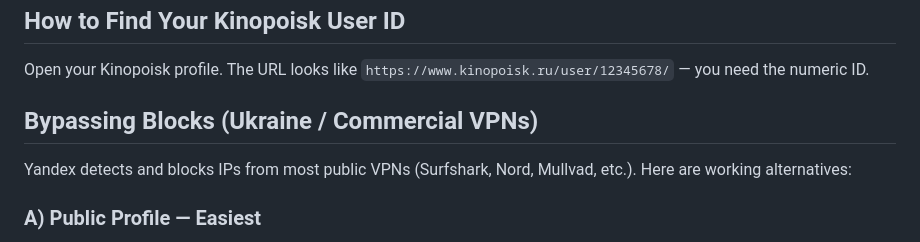
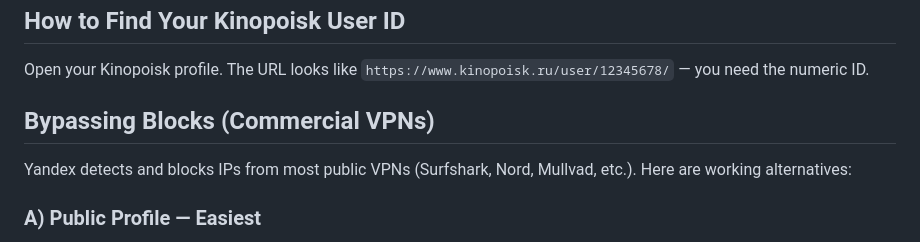
Before and after one commit to temabondarenko/Kinopoisk-to-IMDB, a Markdown page: README.md, the part around the change. Drawn GitHub-style.

```diff
--- a/README.md
+++ b/README.md
@@ -70,7 +70,7 @@ If no token is provided, the tool falls back to OMDb (requires your own key from
 
 Open your Kinopoisk profile. The URL looks like `https://www.kinopoisk.ru/user/12345678/` — you need the numeric ID.
 
-## Bypassing Blocks (Ukraine / Commercial VPNs)
+## Bypassing Blocks (Commercial VPNs)
 
 Yandex detects and blocks IPs from most public VPNs (Surfshark, Nord, Mullvad, etc.). Here are working alternatives:
 
```
